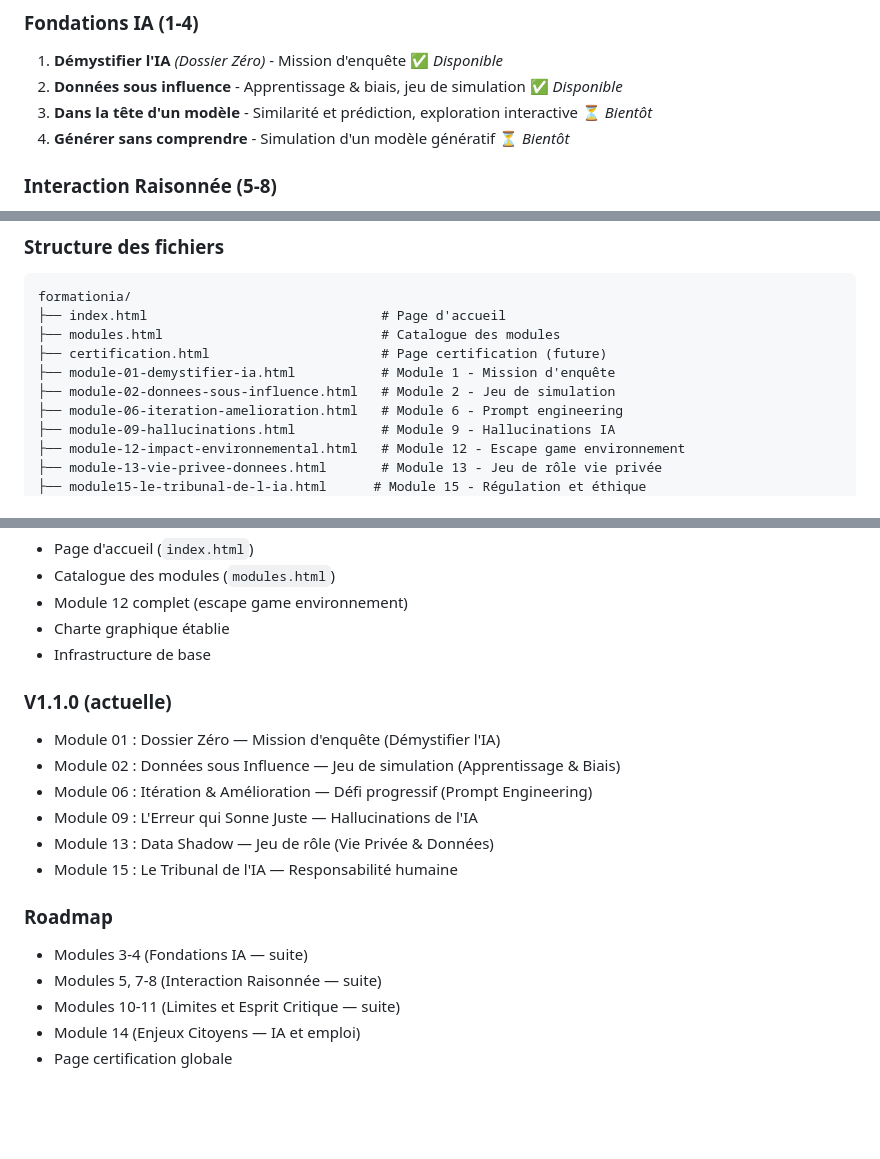
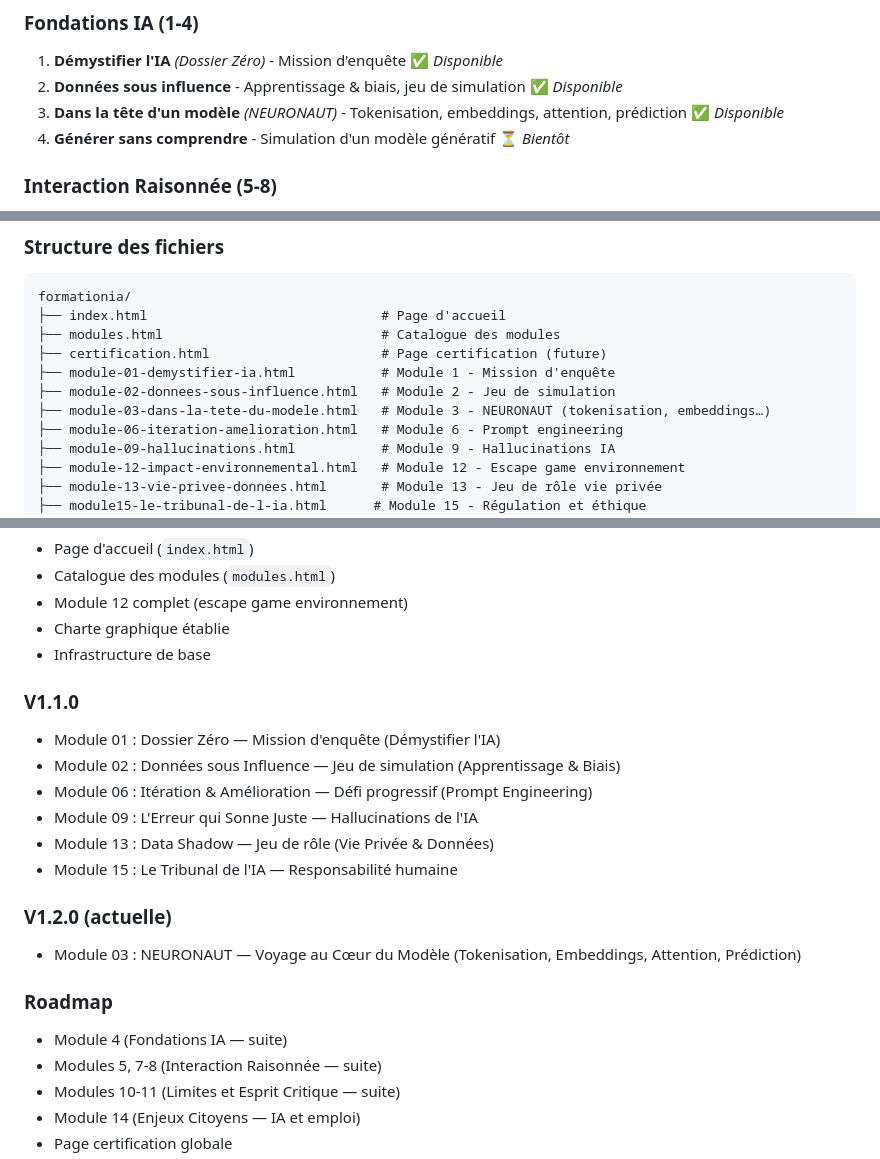
Before and after one commit to editoprofexpress/formationia, a Markdown page: README.md, 3 parts joined by grey strips. Rendered like a GitHub page; blank space fills up the shorter version.

Commit message:
README — Module 3 NEURONAUT marqué disponible, version V1.2.0
https://claude.ai/code/session_017zKwyxHKeDRAtk3cA2ZSTo

```diff
--- a/README.md
+++ b/README.md
@@ -35,7 +35,7 @@ Former le grand public (notamment les jeunes et enseignants) aux enjeux de l'IA
 ### Fondations IA (1-4)
 1. **Démystifier l'IA** *(Dossier Zéro)* - Mission d'enquête ✅ *Disponible*
 2. **Données sous influence** - Apprentissage & biais, jeu de simulation ✅ *Disponible*
-3. **Dans la tête d'un modèle** - Similarité et prédiction, exploration interactive ⏳ *Bientôt*
+3. **Dans la tête d'un modèle** *(NEURONAUT)* - Tokenisation, embeddings, attention, prédiction ✅ *Disponible*
 4. **Générer sans comprendre** - Simulation d'un modèle génératif ⏳ *Bientôt*
 
 ### Interaction Raisonnée (5-8)
@@ -67,6 +67,7 @@ formationia/
 ├── certification.html                      # Page certification (future)
 ├── module-01-demystifier-ia.html           # Module 1 - Mission d'enquête
 ├── module-02-donnees-sous-influence.html   # Module 2 - Jeu de simulation
+├── module-03-dans-la-tete-du-modele.html   # Module 3 - NEURONAUT (tokenisation, embeddings…)
 ├── module-06-iteration-amelioration.html   # Module 6 - Prompt engineering
 ├── module-09-hallucinations.html           # Module 9 - Hallucinations IA
 ├── module-12-impact-environnemental.html   # Module 12 - Escape game environnement
@@ -255,7 +256,7 @@ Chaque module génère une attestation HTML téléchargeable avec :
 - Charte graphique établie
 - Infrastructure de base
 
-### V1.1.0 (actuelle)
+### V1.1.0
 - Module 01 : Dossier Zéro — Mission d'enquête (Démystifier l'IA)
 - Module 02 : Données sous Influence — Jeu de simulation (Apprentissage & Biais)
 - Module 06 : Itération & Amélioration — Défi progressif (Prompt Engineering)
@@ -263,8 +264,11 @@ Chaque module génère une attestation HTML téléchargeable avec :
 - Module 13 : Data Shadow — Jeu de rôle (Vie Privée & Données)
 - Module 15 : Le Tribunal de l'IA — Responsabilité humaine
 
+### V1.2.0 (actuelle)
+- Module 03 : NEURONAUT — Voyage au Cœur du Modèle (Tokenisation, Embeddings, Attention, Prédiction)
+
 ### Roadmap
-- Modules 3-4 (Fondations IA — suite)
+- Module 4 (Fondations IA — suite)
 - Modules 5, 7-8 (Interaction Raisonnée — suite)
 - Modules 10-11 (Limites et Esprit Critique — suite)
 - Module 14 (Enjeux Citoyens — IA et emploi)
```
